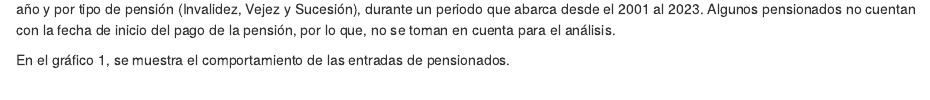
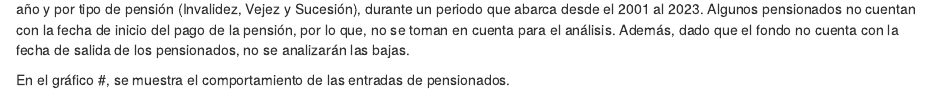
Before and after one commit to caronavamon/Informe-1-Pensiones, an R Markdown document (Informe Demográfico del Régimen/Altas y bajas de pensionados.Rmd): the page in a window 1100 px wide, from 570 px down. Rendered offline with R 4.5, knitr and Pandoc, with nearby package versions; some code elsewhere in the file could not run offline.

Commit message:
feat: Se agrega algo a la redacción

````diff
--- a/Informe Demográfico del Régimen/Altas y bajas de pensionados.Rmd
+++ b/Informe Demográfico del Régimen/Altas y bajas de pensionados.Rmd
@@ -80,8 +80,10 @@ en estudio, específicamente, la cantidad de entradas de pensionados
 por año y por tipo de pensión (Invalidez, Vejez y Sucesión), durante un
 periodo que abarca desde el 2001 al 2023. Algunos pensionados no cuentan con la fecha
 de inicio del pago de la pensión, por lo que, no se toman en cuenta para el análisis.
+Además, dado que el fondo no cuenta con la fecha de salida de los pensionados, no se
+analizarán las bajas.
 
-En el gráfico 1, se muestra el comportamiento de las entradas de pensionados.
+En el gráfico #, se muestra el comportamiento de las entradas de pensionados.
 
 ```{r, warning=FALSE, echo=FALSE}
   ggplot(conteo, aes(x = as.numeric(año), y = cantidad_personas, color = COD_TIPO_PENSION)) +
````
Also changed, not shown: Informe Demográfico del Régimen/Altas y bajas de pensionados.Rmd (4 more changed lines).
